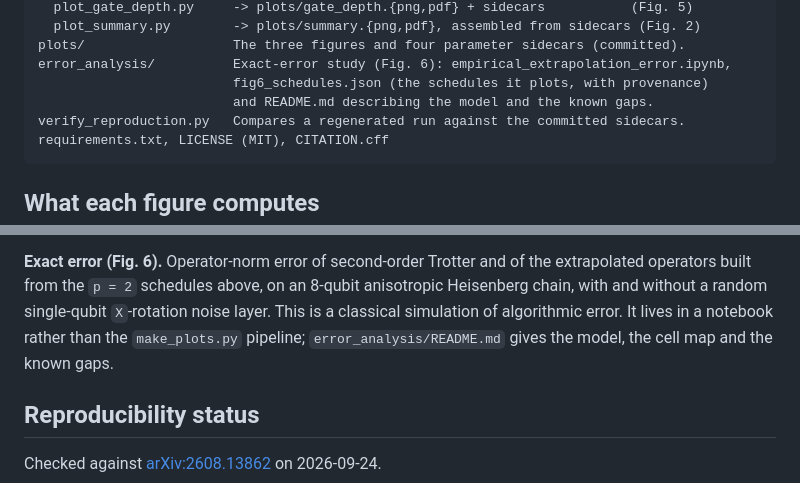
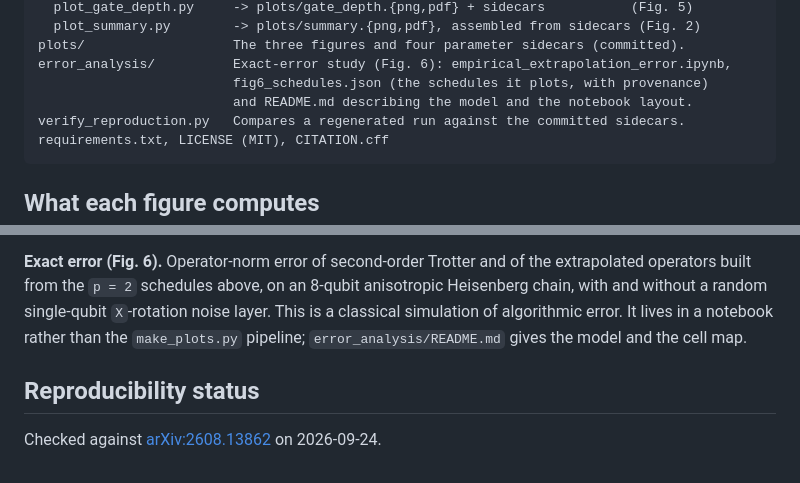
Before and after one commit to arulrhikm/numerics, a Markdown page: README.md, 2 parts joined by grey strips. GitHub-like rendering.

````diff
--- a/README.md
+++ b/README.md
@@ -69,7 +69,7 @@ plotting/
 plots/                   The three figures and four parameter sidecars (committed).
 error_analysis/          Exact-error study (Fig. 6): empirical_extrapolation_error.ipynb,
                          fig6_schedules.json (the schedules it plots, with provenance)
-                         and README.md describing the model and the known gaps.
+                         and README.md describing the model and the notebook layout.
 verify_reproduction.py   Compares a regenerated run against the committed sidecars.
 requirements.txt, LICENSE (MIT), CITATION.cff
 ```
@@ -97,7 +97,7 @@ the committed sidecars so they match the published figures exactly.
 operators built from the `p = 2` schedules above, on an 8-qubit anisotropic Heisenberg chain,
 with and without a random single-qubit `X`-rotation noise layer. This is a classical simulation
 of algorithmic error. It lives in a notebook rather than the `make_plots.py` pipeline;
-`error_analysis/README.md` gives the model, the cell map and the known gaps.
+`error_analysis/README.md` gives the model and the cell map.
 
 ## Reproducibility status
 
````
Also changed, not shown: error_analysis/README.md (+0 -19 lines).
